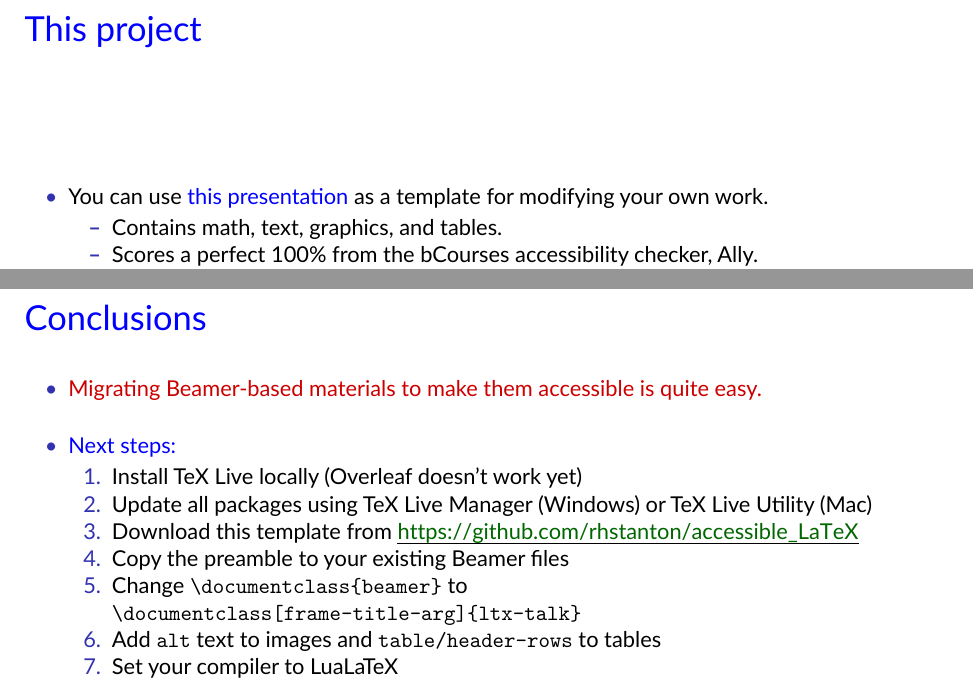
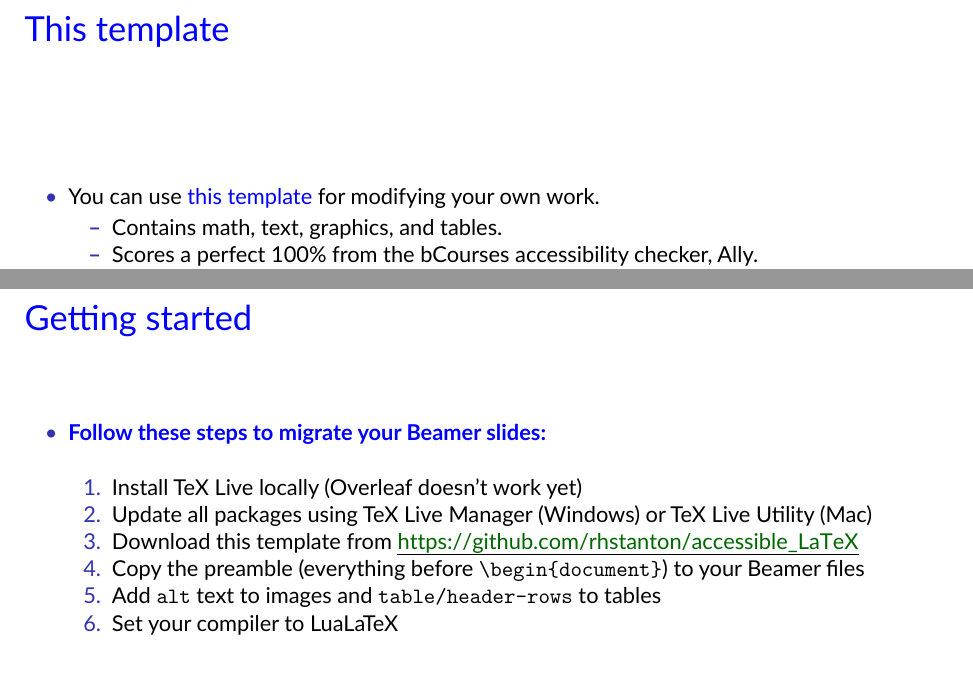
Before and after one commit to rhstanton/accessible_LaTeX, a LaTeX document (accessible.tex): two parts of pages 3 and 10 of 10, joined at a grey line, cut so that both start at the same text. The pictures show the PDF file accessible.pdf that the author committed with the source.

Commit message:
Edits for clarity

```diff
--- a/accessible.tex
+++ b/accessible.tex
@@ -230,10 +232,10 @@
 \end{itemize}
 \end{frame}
 
-\begin{frame}{This project}
+\begin{frame}{This template}
 
 \begin{itemize}
-\item You can use {\color{blue}this presentation} as a template for modifying your own work.
+\item You can use {\color{blue}this template} for modifying your own work.
   \begin{itemize}
   \item Contains math, text, graphics, and tables.
   \item Scores a perfect 100\% from the bCourses accessibility checker, Ally.
@@ -453,18 +460,16 @@ but you need to provide a \tr{text description}.
   \end{itemize}
 \end{frame}
 
-\begin{frame}{Conclusions}
+\begin{frame}{Getting started}
   \begin{itemize}
-  \item \tr{Migrating Beamer-based materials to make them accessible is quite easy.}
+  \item \tb{\textbf{Follow these steps to migrate your Beamer slides:}}
 
   \bigskip
-  \item \tb{Next steps:}
     \begin{enumerate}
     \item Install TeX Live locally (Overleaf doesn't work yet)
     \item Update all packages using TeX Live Manager (Windows) or TeX Live Utility (Mac)
     \item Download this template from \urlu{https://github.com/rhstanton/accessible_LaTeX}
-    \item Copy the preamble to your existing Beamer files
-    \item Change \texttt{\textbackslash documentclass\{beamer\}} to \texttt{\textbackslash documentclass[frame-title-arg]\{ltx-talk\}}
+    \item Copy the preamble (everything before \texttt{\textbackslash begin\{document\}}) to your Beamer files
     \item Add \texttt{alt} text to images and \texttt{table/header-rows} to tables
     \item Set your compiler to LuaLaTeX
     \item Compile and test!
```
Also changed, not shown: accessible.pdf, accessible.tex (19 more changed lines).
